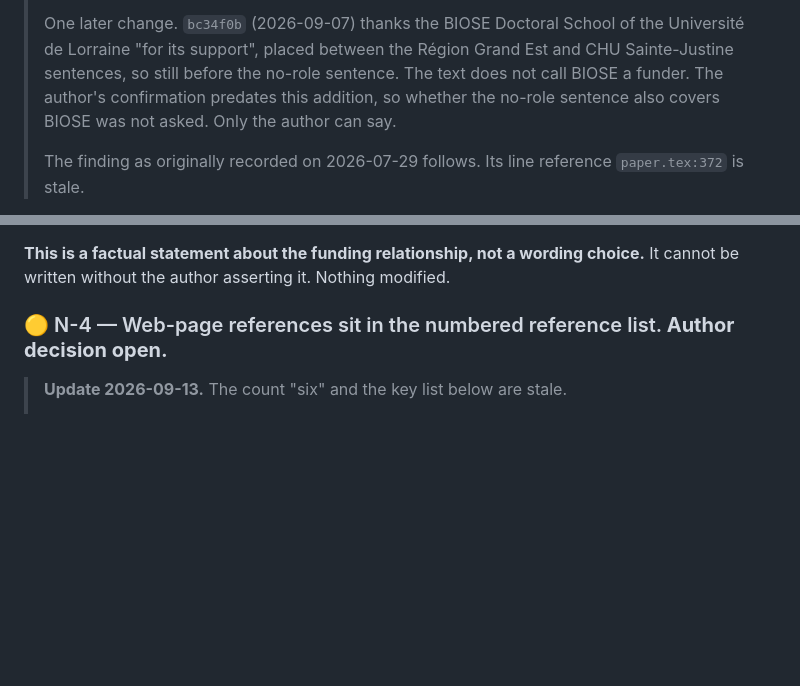
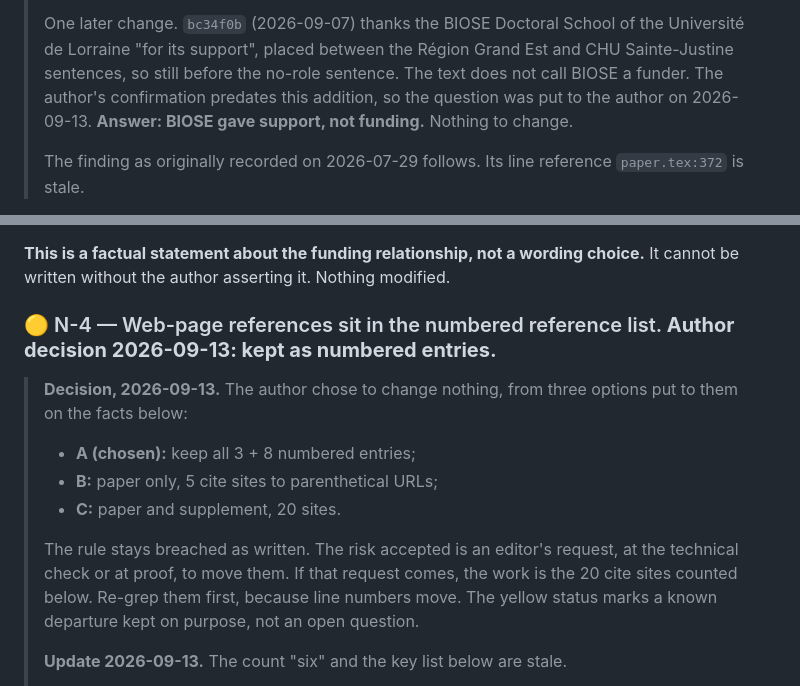
Before and after one commit to sadc-lab/pulse_reliability_atlas, a Markdown page: audit/npj_format_compliance.md, 2 parts joined by grey strips. Rendered like a GitHub page; blank space fills up the shorter version.

Commit message:
[AUDIT] Record two author decisions: N-4 web references stay numbered, BIOSE is support not funding
Both questions were put to the author on 2026-09-13, on the facts committed in
4f05397 and 0efa108. This commit records the answers. No manuscript file is
touched.

N-4 -- OPTION A CHOSEN: CHANGE NOTHING. The options were:
- A: keep the numbered entries, 3 in the paper and 8 in the supplement;
- B: move the paper's 5 cite sites to parenthetical URLs;
- C: move all 20 sites, paper and supplement.
The npj rule stays breached as written. The accepted risk is an editor's
request, at the technical check or at proof, to move them. The measured
practice in 0efa108 supports taking it: 4 of 20 sampled 2026 npj Digital
Medicine Articles print plain web pages in the numbered list, one checked on
nature.com in our own "Accessed" format. The status stays yellow, now meaning
a departure kept on purpose rather than an open question. The register
records the work list should the request come, and warns that line numbers
move.

N-3 -- BIOSE. The BIOSE Doctoral School, thanked "for its support" in
2e80c2f after the author had confirmed the funders' no-role sentence, gave
support, not funding, per the author. The no-role sentence needs no change.

NOT DONE. The "Verdict at a glance" counts are not edited; the section's own
note says they are those of the original audit.

GREPABLE LOCI. audit/npj_format_compliance.md "Decision, 2026-09-13",
"BIOSE gave support, not funding".

```diff
--- a/audit/npj_format_compliance.md
+++ b/audit/npj_format_compliance.md
@@ -303,8 +303,8 @@ tokens after expansion: none). Both land on the same reading text.
 > the Université de Lorraine "for its support", placed between the Région
 > Grand Est and CHU Sainte-Justine sentences, so still before the no-role
 > sentence. The text does not call BIOSE a funder. The author's confirmation
-> predates this addition, so whether the no-role sentence also covers BIOSE was
-> not asked. Only the author can say.
+> predates this addition, so the question was put to the author on
+> 2026-09-13. **Answer: BIOSE gave support, not funding.** Nothing to change.
 >
 > The finding as originally recorded on 2026-07-29 follows. Its line
 > reference `paper.tex:372` is stale.
@@ -329,8 +329,21 @@ section ✓ (`CT` forbids one).
 choice.** It cannot be written without the author asserting it. Nothing
 modified.
 
-### 🟡 N-4 — Web-page references sit in the numbered reference list. **Author decision open.**
+### 🟡 N-4 — Web-page references sit in the numbered reference list. **Author decision 2026-09-13: kept as numbered entries.**
 
+> **Decision, 2026-09-13.** The author chose to change nothing, from three
+> options put to them on the facts below:
+>
+> - **A (chosen):** keep all 3 + 8 numbered entries;
+> - **B:** paper only, 5 cite sites to parenthetical URLs;
+> - **C:** paper and supplement, 20 sites.
+>
+> The rule stays breached as written. The risk accepted is an editor's request,
+> at the technical check or at proof, to move them. If that request comes, the
+> work is the 20 cite sites counted below. Re-grep them first, because line
+> numbers move. The yellow status marks a known
+> departure kept on purpose, not an open question.
+>
 > **Update 2026-09-13.** The count "six" and the key list below are stale.
 >
 > **The rule was re-read at source today** (`SG`, scraped 2026-09-13, page
```
